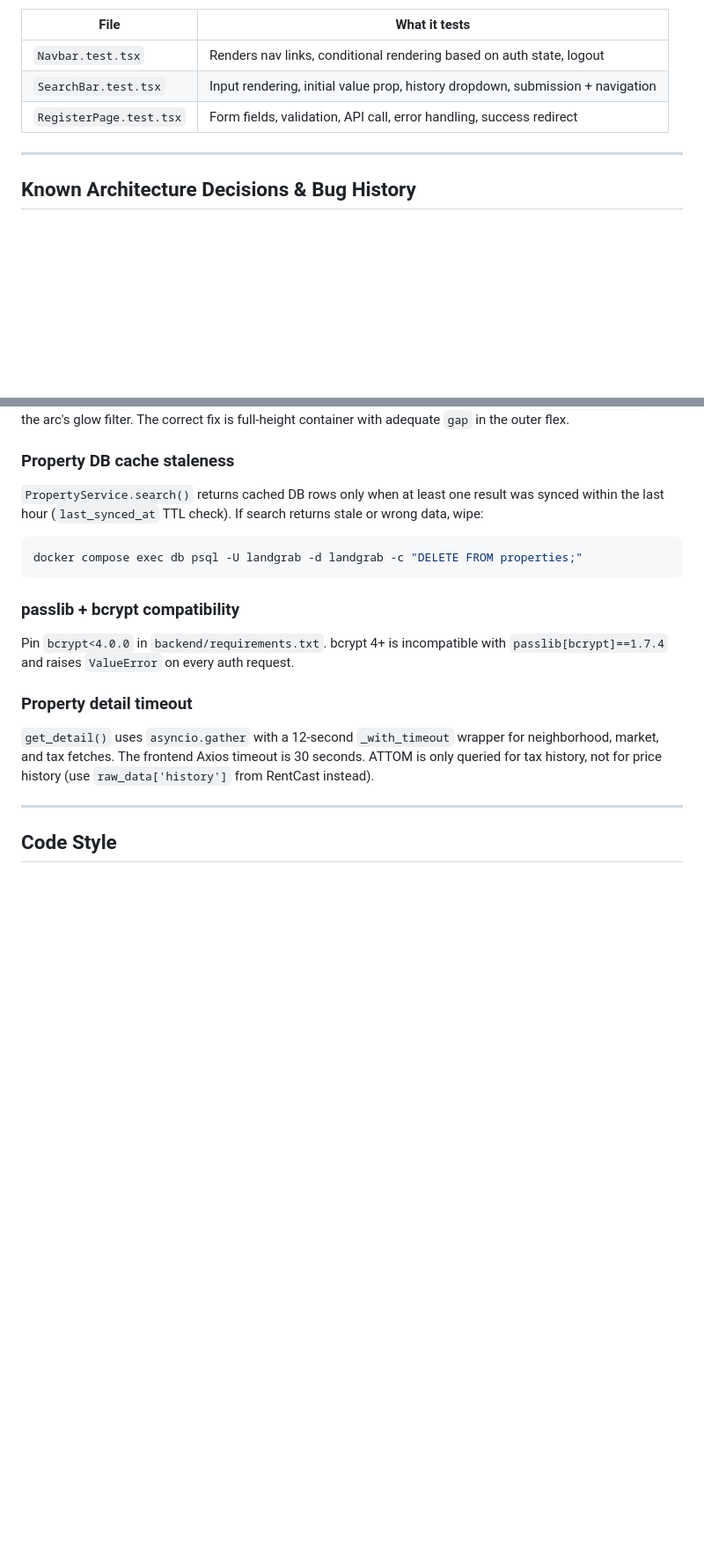
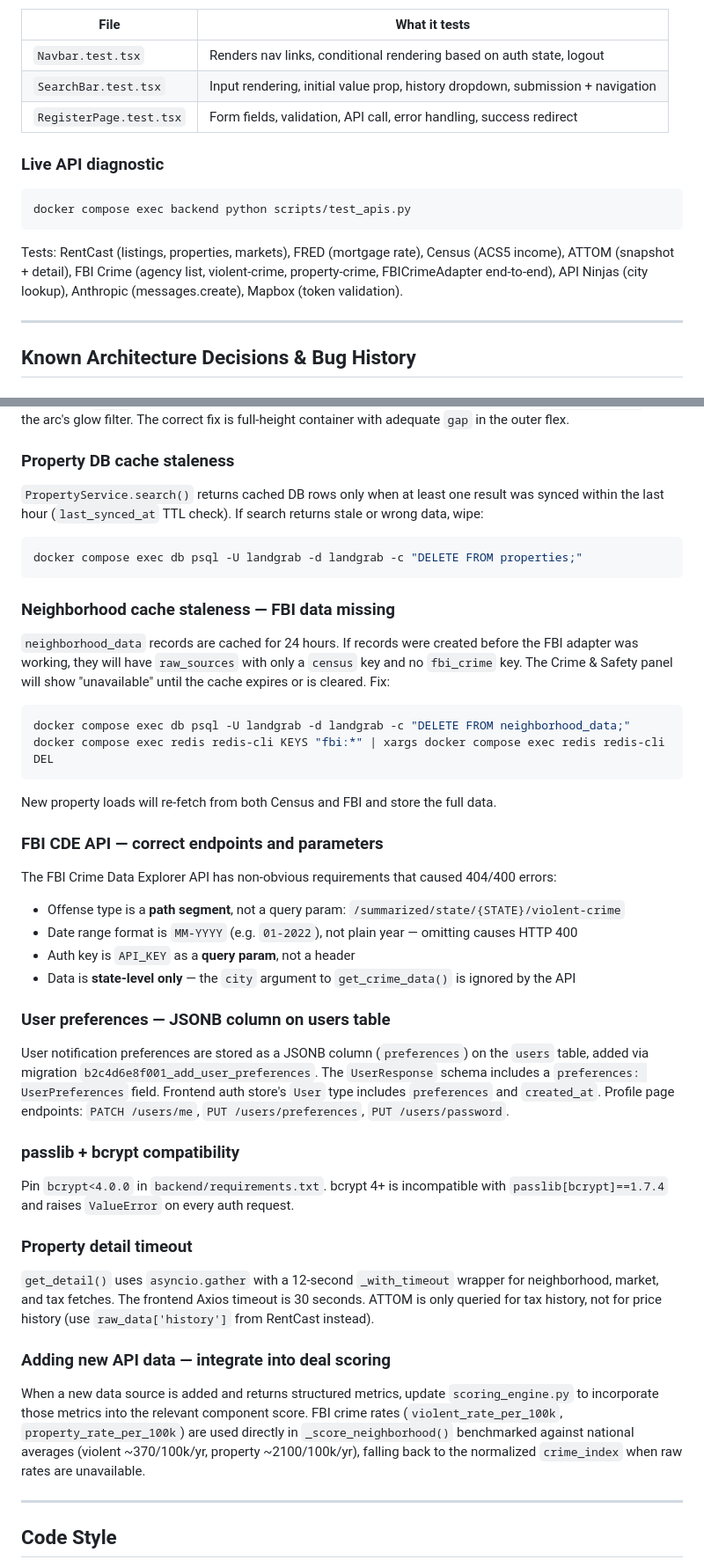
Before and after one commit to equa1iser/LandGrab, a Markdown page: CLAUDE.md, 2 parts joined by grey strips. Shown at 88% size. GitHub-like rendering; blank space fills up the shorter version.

````diff
--- a/CLAUDE.md
+++ b/CLAUDE.md
@@ -268,6 +291,14 @@ Tests live in `frontend/src/__tests__/`. Components that use `next/navigation` o
 | `SearchBar.test.tsx` | Input rendering, initial value prop, history dropdown, submission + navigation |
 | `RegisterPage.test.tsx` | Form fields, validation, API call, error handling, success redirect |
 
+### Live API diagnostic
+
+```bash
+docker compose exec backend python scripts/test_apis.py
+```
+
+Tests: RentCast (listings, properties, markets), FRED (mortgage rate), Census (ACS5 income), ATTOM (snapshot + detail), FBI Crime (agency list, violent-crime, property-crime, FBICrimeAdapter end-to-end), API Ninjas (city lookup), Anthropic (messages.create), Mapbox (token validation).
+
 ---
 
 ## Known Architecture Decisions & Bug History
@@ -319,11 +350,34 @@ The circular gauge SVG is `sizes.svg` pixels tall. The container div must also b
 docker compose exec db psql -U landgrab -d landgrab -c "DELETE FROM properties;"
 ```
 
+### Neighborhood cache staleness — FBI data missing
+`neighborhood_data` records are cached for 24 hours. If records were created before the FBI adapter was working, they will have `raw_sources` with only a `census` key and no `fbi_crime` key. The Crime & Safety panel will show "unavailable" until the cache expires or is cleared. Fix:
+
+```bash
+docker compose exec db psql -U landgrab -d landgrab -c "DELETE FROM neighborhood_data;"
+docker compose exec redis redis-cli KEYS "fbi:*" | xargs docker compose exec redis redis-cli DEL
+```
+
+New property loads will re-fetch from both Census and FBI and store the full data.
+
+### FBI CDE API — correct endpoints and parameters
+The FBI Crime Data Explorer API has non-obvious requirements that caused 404/400 errors:
+- Offense type is a **path segment**, not a query param: `/summarized/state/{STATE}/violent-crime`
+- Date range format is `MM-YYYY` (e.g. `01-2022`), not plain year — omitting causes HTTP 400
+- Auth key is `API_KEY` as a **query param**, not a header
+- Data is **state-level only** — the `city` argument to `get_crime_data()` is ignored by the API
+
+### User preferences — JSONB column on users table
+User notification preferences are stored as a JSONB column (`preferences`) on the `users` table, added via migration `b2c4d6e8f001_add_user_preferences`. The `UserResponse` schema includes a `preferences: UserPreferences` field. Frontend auth store's `User` type includes `preferences` and `created_at`. Profile page endpoints: `PATCH /users/me`, `PUT /users/preferences`, `PUT /users/password`.
+
 ### passlib + bcrypt compatibility
 Pin `bcrypt<4.0.0` in `backend/requirements.txt`. bcrypt 4+ is incompatible with `passlib[bcrypt]==1.7.4` and raises `ValueError` on every auth request.
 
 ### Property detail timeout
 `get_detail()` uses `asyncio.gather` with a 12-second `_with_timeout` wrapper for neighborhood, market, and tax fetches. The frontend Axios timeout is 30 seconds. ATTOM is only queried for tax history, not for price history (use `raw_data['history']` from RentCast instead).
+
+### Adding new API data — integrate into deal scoring
+When a new data source is added and returns structured metrics, update `scoring_engine.py` to incorporate those metrics into the relevant component score. FBI crime rates (`violent_rate_per_100k`, `property_rate_per_100k`) are used directly in `_score_neighborhood()` benchmarked against national averages (violent ~370/100k/yr, property ~2100/100k/yr), falling back to the normalized `crime_index` when raw rates are unavailable.
 
 ---
 
````
Also changed, not shown: other parts of CLAUDE.md (+37 -14 lines).
